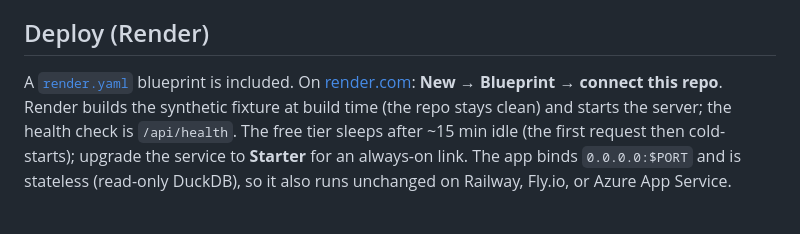
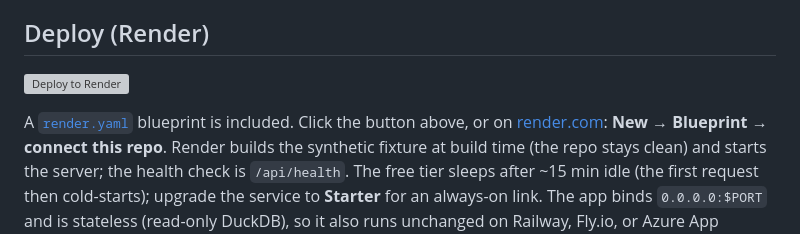
Before and after one commit to Sagar2407/governed-analytics-copilot, a Markdown page: README.md, the part around the change. GitHub-like rendering; blank space fills up the shorter version; grey boxes are pictures that could not be loaded.

Commit message:
Add one-click Deploy to Render button to README

```diff
--- a/README.md
+++ b/README.md
@@ -102,8 +102,10 @@ validated identically, so the trust boundary is unchanged.
 
 ## Deploy (Render)
 
-A [`render.yaml`](render.yaml) blueprint is included. On [render.com](https://render.com):
-**New → Blueprint → connect this repo**. Render builds the synthetic fixture at build time
+[![Deploy to Render](https://render.com/images/deploy-to-render-button.svg)](https://render.com/deploy?repo=https://github.com/Sagar2407/governed-analytics-copilot)
+
+A [`render.yaml`](render.yaml) blueprint is included. Click the button above, or on
+[render.com](https://render.com): **New → Blueprint → connect this repo**. Render builds the synthetic fixture at build time
 (the repo stays clean) and starts the server; the health check is `/api/health`. The free
 tier sleeps after ~15 min idle (the first request then cold-starts); upgrade the service to
 **Starter** for an always-on link. The app binds `0.0.0.0:$PORT` and is stateless
```
